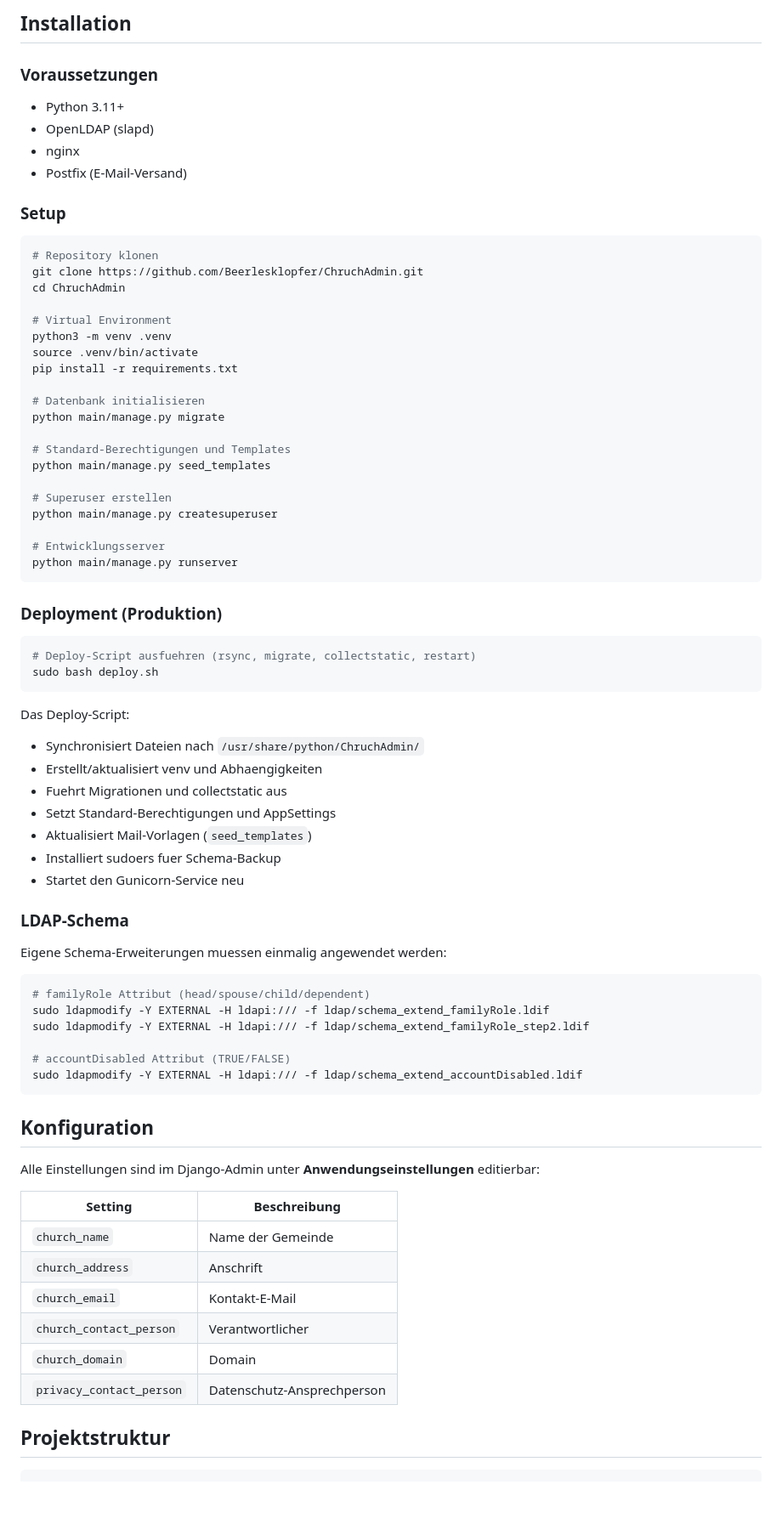
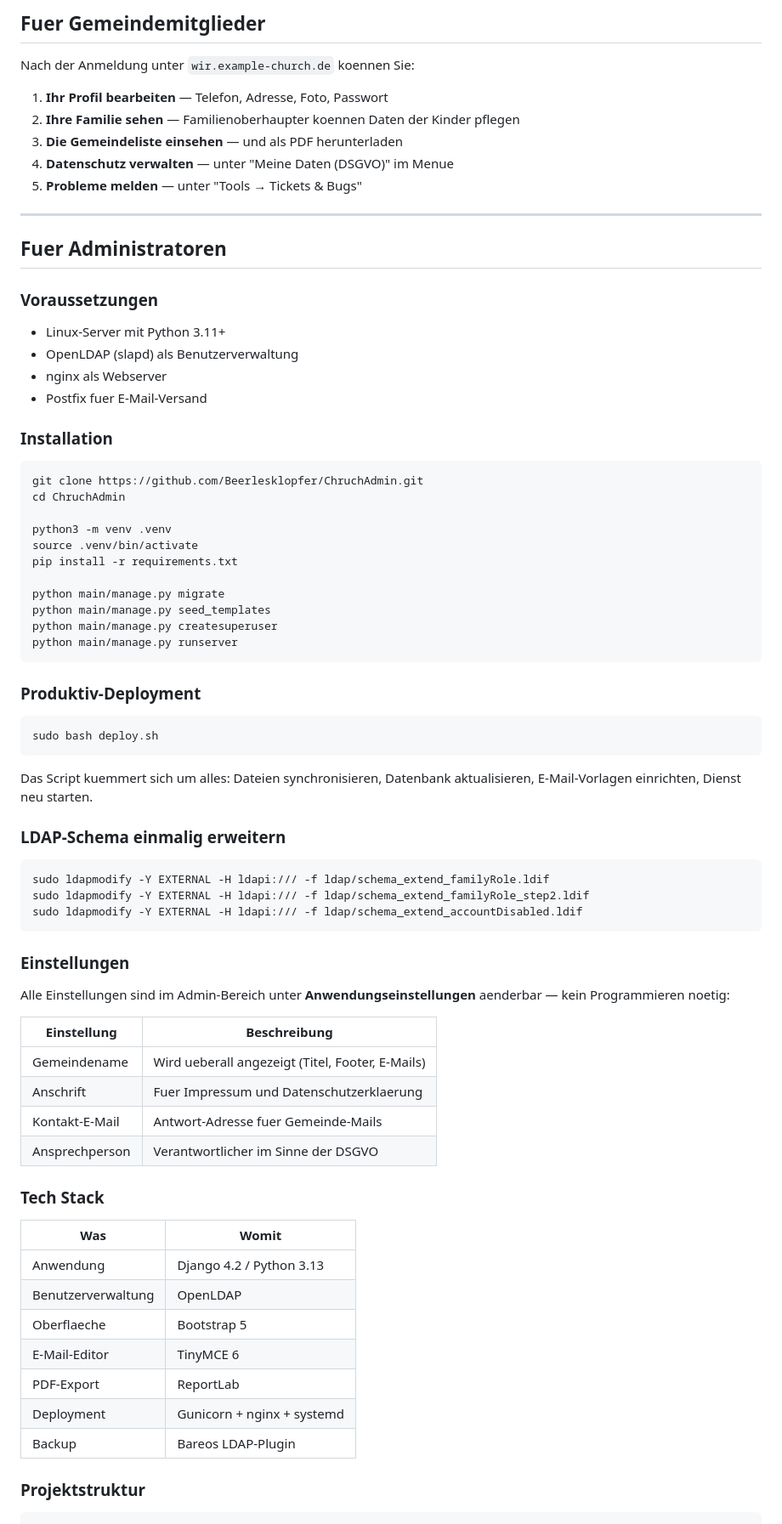
Before and after one commit to Beerlesklopfer/ChruchAdmin, a Markdown page: README.md, the part around one of its changes. Shown at 85% size. Drawn GitHub-style; blank space fills up the shorter version.

````diff
--- a/README.md
+++ b/README.md
@@ -72,81 +61,81 @@ Webbasiertes Gemeinde-Verwaltungssystem fuer Freikirchen mit LDAP-Backend, E-Mai
 
-## Installation
+## Fuer Gemeindemitglieder
+
+Nach der Anmeldung unter `wir.example-church.de` koennen Sie:
+
+1. **Ihr Profil bearbeiten** — Telefon, Adresse, Foto, Passwort
+2. **Ihre Familie sehen** — Familienoberhaupter koennen Daten der Kinder pflegen
+3. **Die Gemeindeliste einsehen** — und als PDF herunterladen
+4. **Datenschutz verwalten** — unter "Meine Daten (DSGVO)" im Menue
+5. **Probleme melden** — unter "Tools → Tickets & Bugs"
+
+---
+
+## Fuer Administratoren
 
 ### Voraussetzungen
 
-- Python 3.11+
-- OpenLDAP (slapd)
-- nginx
-- Postfix (E-Mail-Versand)
+- Linux-Server mit Python 3.11+
+- OpenLDAP (slapd) als Benutzerverwaltung
+- nginx als Webserver
+- Postfix fuer E-Mail-Versand
 
-### Setup
+### Installation
 
 ```bash
-# Repository klonen
 git clone https://github.com/Beerlesklopfer/ChruchAdmin.git
 cd ChruchAdmin
 
-# Virtual Environment
 python3 -m venv .venv
 source .venv/bin/activate
 pip install -r requirements.txt
 
-# Datenbank initialisieren
 python main/manage.py migrate
-
-# Standard-Berechtigungen und Templates
 python main/manage.py seed_templates
-
-# Superuser erstellen
 python main/manage.py createsuperuser
-
-# Entwicklungsserver
 python main/manage.py runserver
 ```
 
-### Deployment (Produktion)
+### Produktiv-Deployment
 
 ```bash
-# Deploy-Script ausfuehren (rsync, migrate, collectstatic, restart)
 sudo bash deploy.sh
 ```
 
-Das Deploy-Script:
-- Synchronisiert Dateien nach `/usr/share/python/ChruchAdmin/`
-- Erstellt/aktualisiert venv und Abhaengigkeiten
-- Fuehrt Migrationen und collectstatic aus
-- Setzt Standard-Berechtigungen und AppSettings
-- Aktualisiert Mail-Vorlagen (`seed_templates`)
-- Installiert sudoers fuer Schema-Backup
-- Startet den Gunicorn-Service neu
+Das Script kuemmert sich um alles: Dateien synchronisieren, Datenbank aktualisieren, E-Mail-Vorlagen einrichten, Dienst neu starten.
 
-### LDAP-Schema
-
-Eigene Schema-Erweiterungen muessen einmalig angewendet werden:
+### LDAP-Schema einmalig erweitern
 
 ```bash
-# familyRole Attribut (head/spouse/child/dependent)
 sudo ldapmodify -Y EXTERNAL -H ldapi:/// -f ldap/schema_extend_familyRole.ldif
 sudo ldapmodify -Y EXTERNAL -H ldapi:/// -f ldap/schema_extend_familyRole_step2.ldif
-
-# accountDisabled Attribut (TRUE/FALSE)
 sudo ldapmodify -Y EXTERNAL -H ldapi:/// -f ldap/schema_extend_accountDisabled.ldif
 ```
 
-## Konfiguration
+### Einstellungen
 
-Alle Einstellungen sind im Django-Admin unter **Anwendungseinstellungen** editierbar:
+Alle Einstellungen sind im Admin-Bereich unter **Anwendungseinstellungen** aenderbar — kein Programmieren noetig:
 
-| Setting | Beschreibung |
-|---------|-------------|
-| `church_name` | Name der Gemeinde |
-| `church_address` | Anschrift |
-| `church_email` | Kontakt-E-Mail |
-| `church_contact_person` | Verantwortlicher |
-| `church_domain` | Domain |
-| `privacy_contact_person` | Datenschutz-Ansprechperson |
+| Einstellung | Beschreibung |
+|-------------|-------------|
+| Gemeindename | Wird ueberall angezeigt (Titel, Footer, E-Mails) |
+| Anschrift | Fuer Impressum und Datenschutzerklaerung |
+| Kontakt-E-Mail | Antwort-Adresse fuer Gemeinde-Mails |
+| Ansprechperson | Verantwortlicher im Sinne der DSGVO |
 
-## Projektstruktur
+### Tech Stack
+
+| Was | Womit |
+|-----|-------|
+| Anwendung | Django 4.2 / Python 3.13 |
+| Benutzerverwaltung | OpenLDAP |
+| Oberflaeche | Bootstrap 5 |
+| E-Mail-Editor | TinyMCE 6 |
+| PDF-Export | ReportLab |
+| Deployment | Gunicorn + nginx + systemd |
+| Backup | Bareos LDAP-Plugin |
+
+### Projektstruktur
 
 ```
 ChruchAdmin/
````
Also changed, not shown: other parts of README.md (+52 -68 lines), docs/postfix.md (added, +243 -0 lines).
